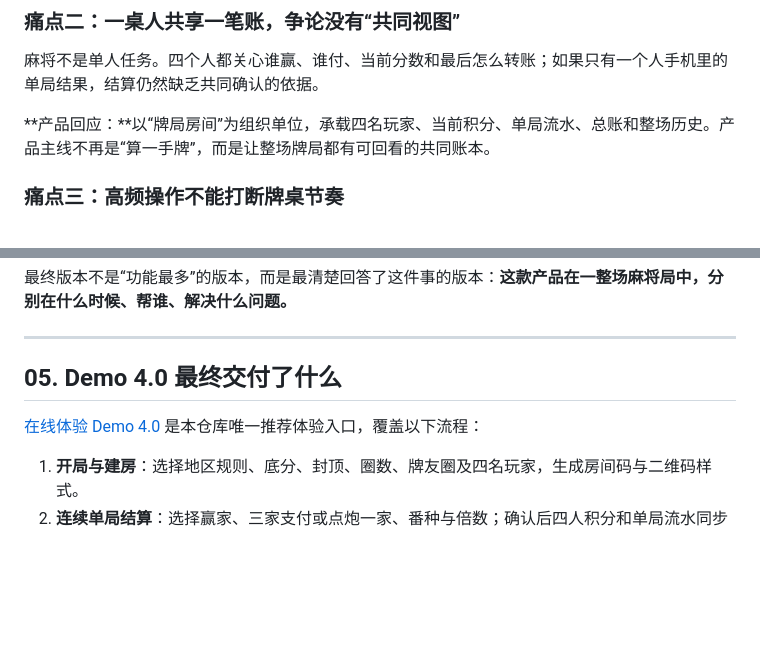
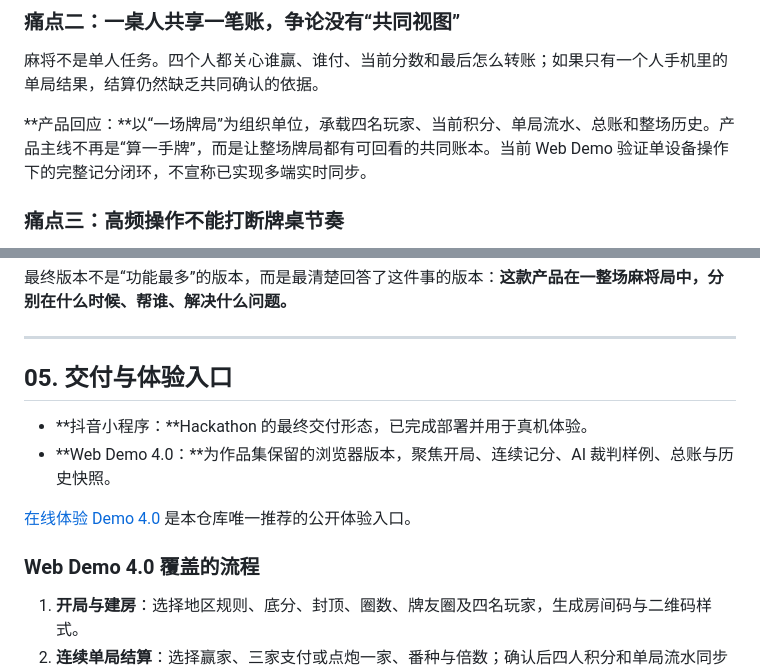
Before and after one commit to gloriachang-khalil/huliao-ma, a Markdown page: README.md, 2 parts joined by grey strips. GitHub-like rendering; blank space fills up the shorter version.

```diff
--- a/README.md
+++ b/README.md
@@ -43,7 +45,7 @@
 
 麻将不是单人任务。四个人都关心谁赢、谁付、当前分数和最后怎么转账；如果只有一个人手机里的单局结果，结算仍然缺乏共同确认的依据。
 
-**产品回应：**以“牌局房间”为组织单位，承载四名玩家、当前积分、单局流水、总账和整场历史。产品主线不再是“算一手牌”，而是让整场牌局都有可回看的共同账本。
+**产品回应：**以“一场牌局”为组织单位，承载四名玩家、当前积分、单局流水、总账和整场历史。产品主线不再是“算一手牌”，而是让整场牌局都有可回看的共同账本。当前 Web Demo 验证单设备操作下的完整记分闭环，不宣称已实现多端实时同步。
 
 ### 痛点三：高频操作不能打断牌桌节奏
 
@@ -118,9 +124,14 @@ Demo 4.0 的改法不是继续加功能，而是删掉干扰主线的跳转：
 
 ---
 
-## 05. Demo 4.0 最终交付了什么
+## 05. 交付与体验入口
 
-[在线体验 Demo 4.0](https://gloriachang-khalil.github.io/huliao-ma/demo-4.0/) 是本仓库唯一推荐体验入口，覆盖以下流程：
+- **抖音小程序：**Hackathon 的最终交付形态，已完成部署并用于真机体验。
+- **Web Demo 4.0：**为作品集保留的浏览器版本，聚焦开局、连续记分、AI 裁判样例、总账与历史快照。
+
+[在线体验 Demo 4.0](https://gloriachang-khalil.github.io/huliao-ma/demo-4.0/) 是本仓库唯一推荐的公开体验入口。
+
+### Web Demo 4.0 覆盖的流程
 
 1. **开局与建房**：选择地区规则、底分、封顶、圈数、牌友圈及四名玩家，生成房间码与二维码样式。
 2. **连续单局结算**：选择赢家、三家支付或点炮一家、番种与倍数；确认后四人积分和单局流水同步更新。
```
Also changed, not shown: other parts of README.md (+18 -18 lines).
